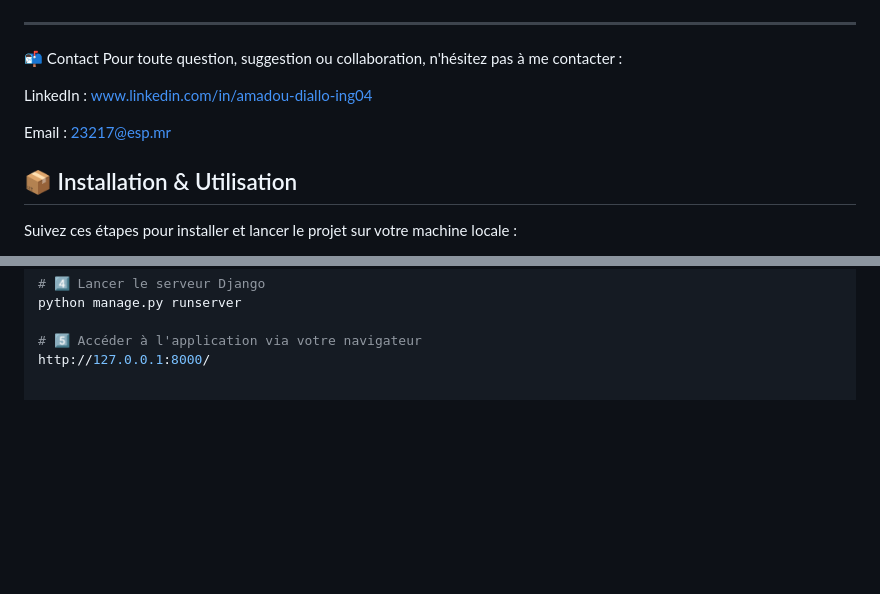
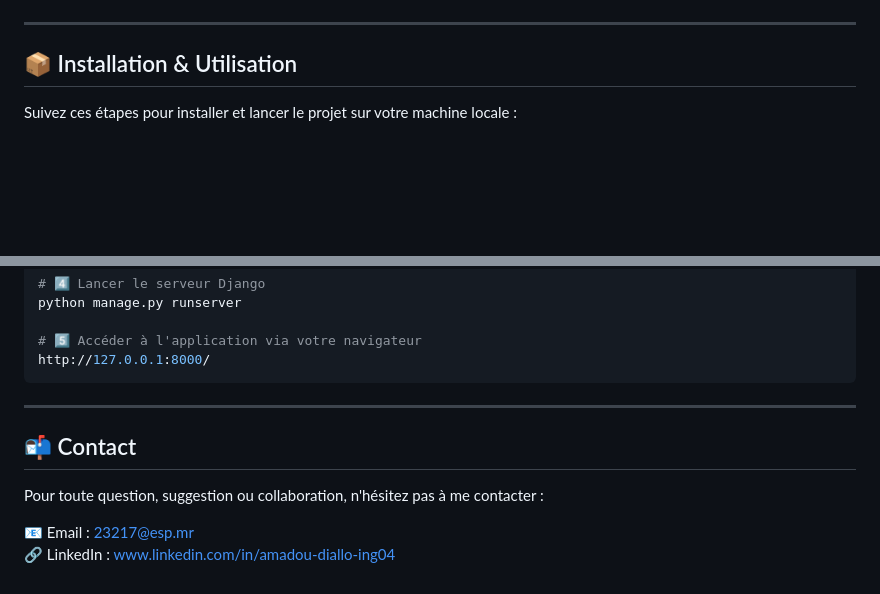
Before and after one commit to AmadouMamadouDiallo/Plateforme-de-suivi-de-l-Indice-des-prix-la-consommation-en-Mauritanie, a Markdown page: README.md, 2 parts joined by grey strips. GitHub-like rendering; blank space fills up the shorter version.

Commit message:
Commit my django project

````diff
--- a/README.md
+++ b/README.md
@@ -79,14 +79,6 @@ Le principal objectif de ce projet est de fournir une plateforme **dynamique** e
 
 ---
 
-📬 Contact
-Pour toute question, suggestion ou collaboration, n'hésitez pas à me contacter :
-
-LinkedIn : www.linkedin.com/in/amadou-diallo-ing04
-
-Email : 23217@esp.mr
-
-
 ## 📦 Installation & Utilisation
 
 Suivez ces étapes pour installer et lancer le projet sur votre machine locale :
@@ -109,3 +101,12 @@ python manage.py runserver
 
 # 5️⃣ Accéder à l'application via votre navigateur
 http://127.0.0.1:8000/
+```
+
+---
+
+## 📬 Contact
+Pour toute question, suggestion ou collaboration, n'hésitez pas à me contacter :
+
+📧 Email : 23217@esp.mr
+🔗 LinkedIn : www.linkedin.com/in/amadou-diallo-ing04
````
